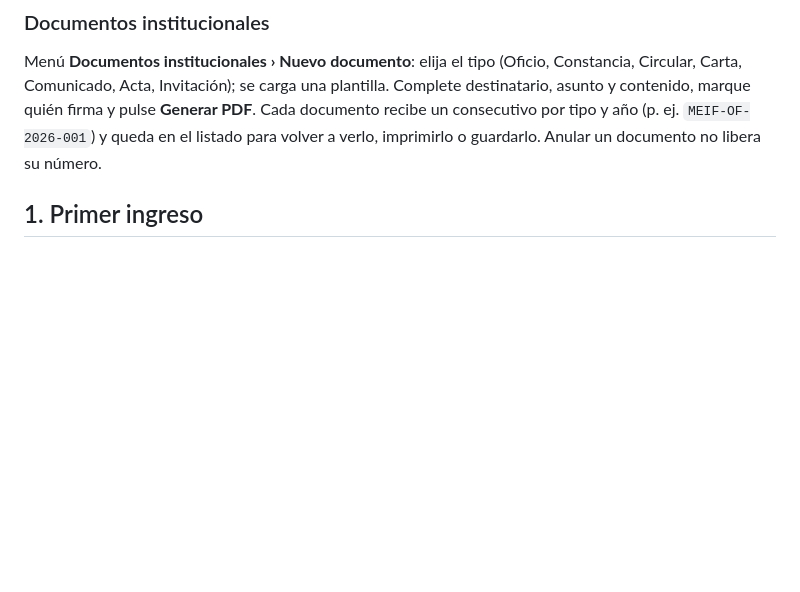
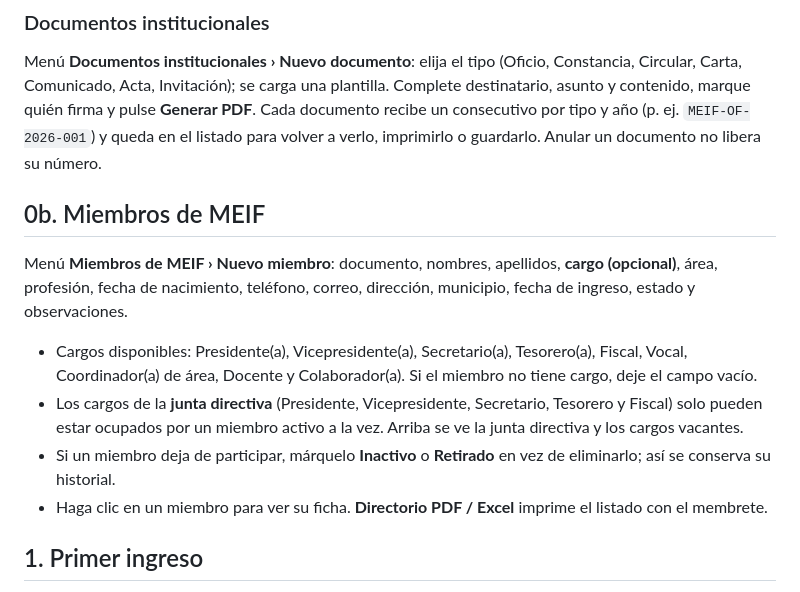
Before and after one commit to uajesusmc/uajesusmc, a Markdown page: eventos/docs/MANUAL_USUARIO.md, the part around the change. Drawn GitHub-style; blank space fills up the shorter version.

```diff
--- a/eventos/docs/MANUAL_USUARIO.md
+++ b/eventos/docs/MANUAL_USUARIO.md
@@ -23,6 +23,18 @@ Menú **Documentos institucionales › Nuevo documento**: elija el tipo (Oficio,
 Acta, Invitación); se carga una plantilla. Complete destinatario, asunto y contenido, marque quién firma y pulse
 **Generar PDF**. Cada documento recibe un consecutivo por tipo y año (p. ej. `MEIF-OF-2026-001`) y queda en el listado
 para volver a verlo, imprimirlo o guardarlo. Anular un documento no libera su número.
+
+## 0b. Miembros de MEIF
+
+Menú **Miembros de MEIF › Nuevo miembro**: documento, nombres, apellidos, **cargo (opcional)**, área, profesión,
+fecha de nacimiento, teléfono, correo, dirección, municipio, fecha de ingreso, estado y observaciones.
+
+- Cargos disponibles: Presidente(a), Vicepresidente(a), Secretario(a), Tesorero(a), Fiscal, Vocal, Coordinador(a) de
+  área, Docente y Colaborador(a). Si el miembro no tiene cargo, deje el campo vacío.
+- Los cargos de la **junta directiva** (Presidente, Vicepresidente, Secretario, Tesorero y Fiscal) solo pueden estar
+  ocupados por un miembro activo a la vez. Arriba se ve la junta directiva y los cargos vacantes.
+- Si un miembro deja de participar, márquelo **Inactivo** o **Retirado** en vez de eliminarlo; así se conserva su historial.
+- Haga clic en un miembro para ver su ficha. **Directorio PDF / Excel** imprime el listado con el membrete.
 
 ## 1. Primer ingreso
 
```
Also changed, not shown: eventos/README.md (+1 -0 lines), eventos/docs/miembros.png (added), 11 other files.
